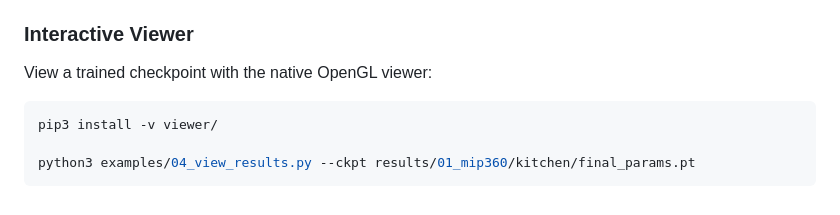
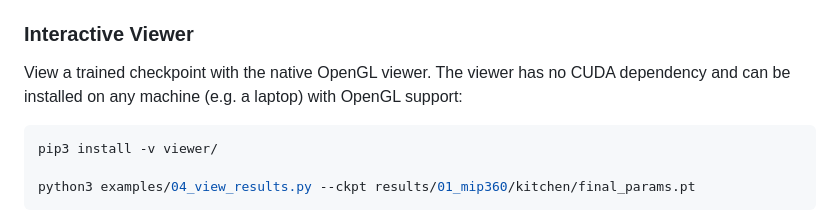
Before and after one commit to kenji-tojo/diffsoup, a Markdown page: README.md, the part around the change. GitHub-like rendering.

Commit message:
Note that viewer/ can be installed without CUDA in README

````diff
--- a/README.md
+++ b/README.md
@@ -64,7 +64,7 @@ Each script saves a checkpoint (`final_params.pt`), rendered images, and test me
 
 ### Interactive Viewer
 
-View a trained checkpoint with the native OpenGL viewer:
+View a trained checkpoint with the native OpenGL viewer. The viewer has no CUDA dependency and can be installed on any machine (e.g. a laptop) with OpenGL support:
 
 ```bash
 pip3 install -v viewer/
````
